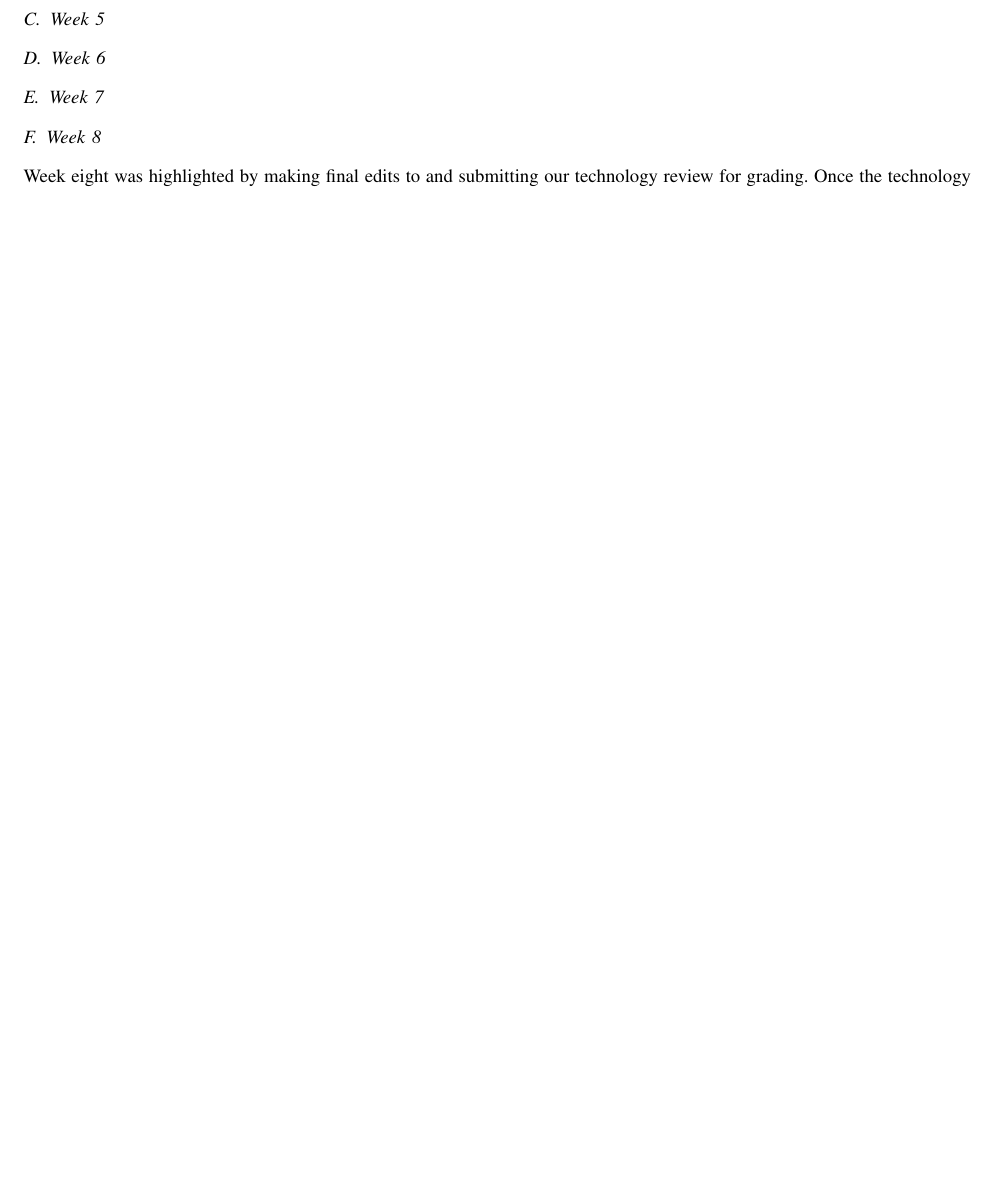
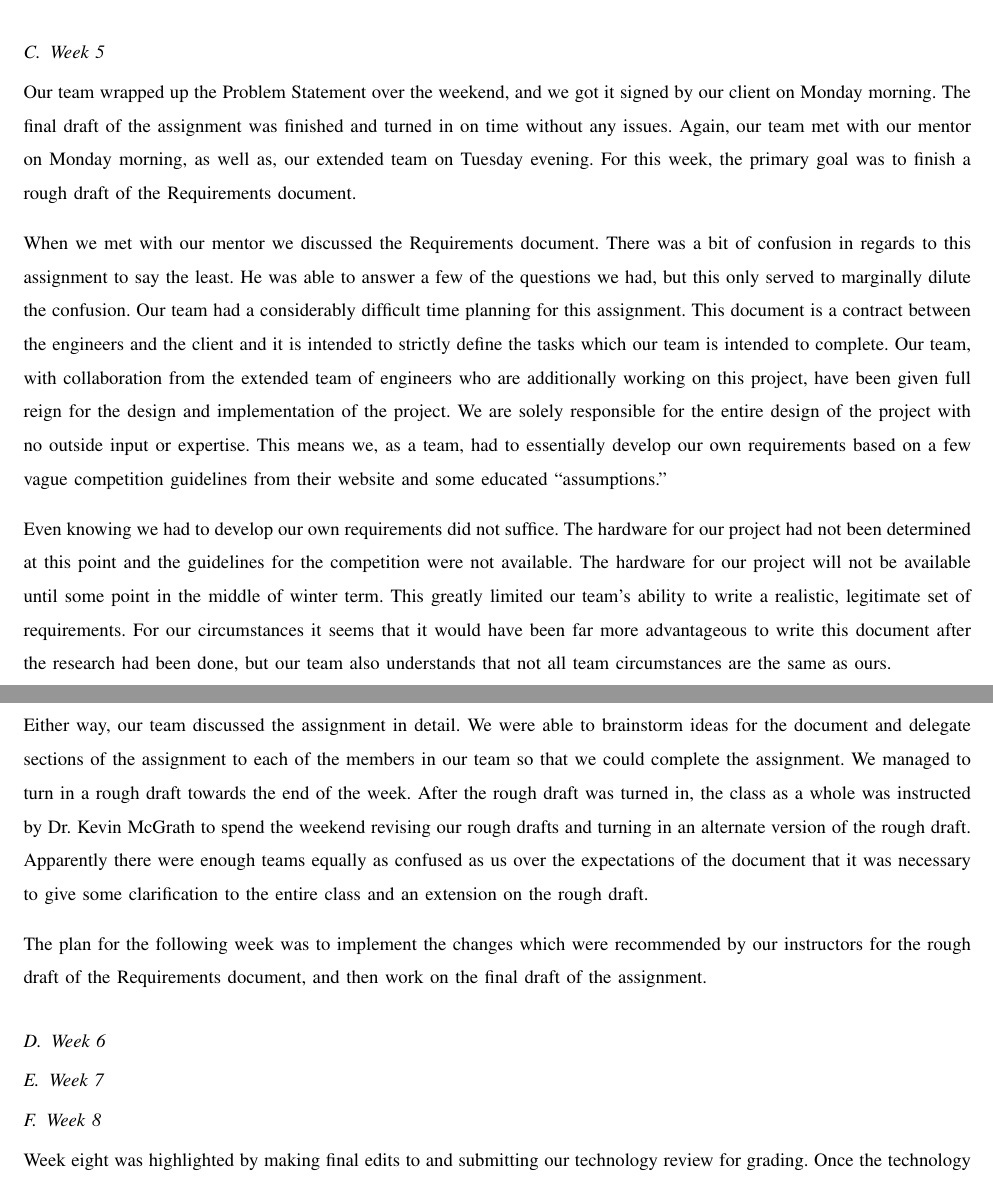
Before and after one commit to ARLISS-oregonstate-1617capstone/ARLISS-Micro-Satellite-Project, a LaTeX paper (docs/Progress-Report/progress.tex): part of page 3 of 4 before the commit and two parts of pages 4 and 5 of 6 after it, the two joined at a grey line, cut so that both start at the same text, the shorter picture padded with empty space. Compiled offline with pdfLaTeX; a missing font is replaced by an installed copy or a similar font; a LaTeX package or settings file that is missing is left out.

Commit message:
Update progress.tex
Week 4 and 5 added

```diff
--- a/docs/Progress-Report/progress.tex
+++ b/docs/Progress-Report/progress.tex
@@ -46,6 +51,16 @@ We met with our client near the end of the third week. Her input was extraordina
+For the remainder of the week, our team worked on incorporating some of the changes recommended by our mentor, as well as, the changes recommended by our instructors. Much of the formatting for the document was not finished in the prior week so this was a major focus for the week as well. As for plans for the following week, our team had discussed the Requirements document briefly, as a preparatory measure. The final draft of the Problem Statement would be turned in early in the next week, and the Requirements document would be the primary focus for the rest of the week.
 
 \subsection{Week 5}
-
+Our team wrapped up the Problem Statement over the weekend, and we got it signed by our client on Monday morning.  The final draft of the assignment was finished and turned in on time without any issues. Again, our team met with our mentor on Monday morning, as well as, our extended team on Tuesday evening. For this week, the primary goal was to finish a rough draft of the Requirements document.\vspace{.3cm}
+\par
+When we met with our mentor we discussed the Requirements document. There was a bit of confusion in regards to this assignment to say the least. He was able to answer a few of the questions we had, but this only served to marginally dilute the confusion.
+Our team had a considerably difficult time planning for this assignment. This document is a contract between the engineers and the client and it is intended to strictly define the tasks which our team is intended to complete. Our team, with collaboration from the extended team of engineers who are additionally working on this project, have been given full reign for the design and implementation of the project. We are solely responsible for the entire design of the project with no outside input or expertise. This means we, as a team, had to essentially develop our own requirements based on a few vague competition guidelines from their website and some educated “assumptions.”\vspace{.3cm}
+\par
+Even knowing we had to develop our own requirements did not suffice. The hardware for our project had not been determined at this point and the guidelines for the competition were not available. The hardware for our project will not be available until some point in the middle of winter term. This greatly limited our team's ability to write a realistic, legitimate set of requirements. For our circumstances it seems that it would have been far more advantageous to write this document after the research had been done, but our team also understands that not all team circumstances are the same as ours.\vspace{.3cm}
+\par
+Either way, our team discussed the assignment in detail. We were able to brainstorm ideas for the document and delegate sections of the assignment to each of the members in our team so that we could complete the assignment. We managed to turn in a rough draft towards the end of the week. After the rough draft was turned in, the class as a whole was instructed by Dr. Kevin McGrath to spend the weekend revising our rough drafts and turning in an alternate version of the rough draft. Apparently there were enough teams equally as confused as us over the expectations of the document that it was necessary to give some clarification to the entire class and an extension on the rough draft.\vspace{.3cm}
+\par
+The plan for the following week was to implement the changes which were recommended by our instructors for the rough draft of the Requirements document, and then work on the final draft of the assignment.
 
 \subsection{Week 6}
 
```
Also changed, not shown: docs/Progress-Report/progress.tex (19 more changed lines).
